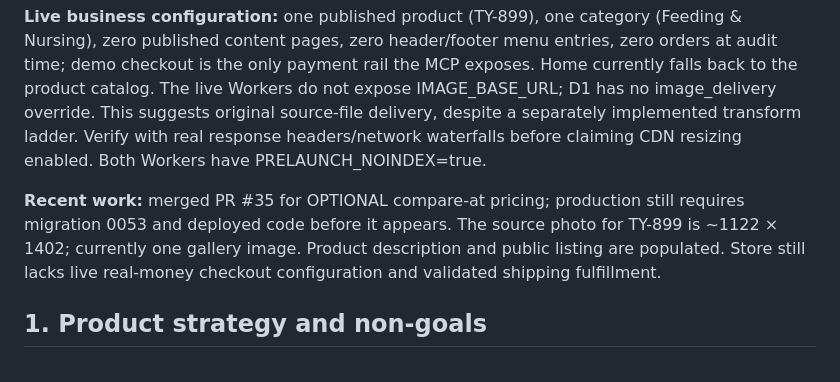
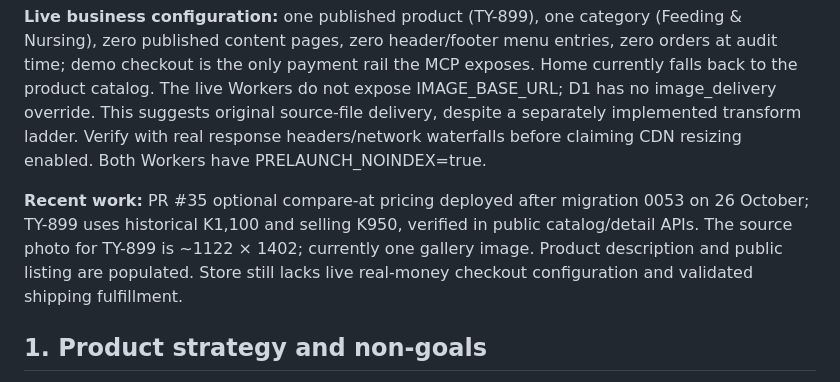
Before and after one commit to beamingh/purkins, a Markdown page: docs/PURKINS_RETAIL_BLUEPRINT.md, the part around the change. Rendered like a GitHub page.

Commit message:
docs(purkins): record live compare-at deployment and cross-Worker cache follow-up

```diff
--- a/docs/PURKINS_RETAIL_BLUEPRINT.md
+++ b/docs/PURKINS_RETAIL_BLUEPRINT.md
@@ -12,7 +12,7 @@ Source audit: current GitHub main, Cloudflare production settings/D1, and Purkin
 
 **Live business configuration:** one published product (TY-899), one category (Feeding & Nursing), zero published content pages, zero header/footer menu entries, zero orders at audit time; demo checkout is the only payment rail the MCP exposes. Home currently falls back to the product catalog. The live Workers do not expose IMAGE_BASE_URL; D1 has no image_delivery override. This suggests original source-file delivery, despite a separately implemented transform ladder. Verify with real response headers/network waterfalls before claiming CDN resizing enabled. Both Workers have PRELAUNCH_NOINDEX=true.
 
-**Recent work:** merged PR #35 for OPTIONAL compare-at pricing; production still requires migration 0053 and deployed code before it appears. The source photo for TY-899 is ~1122 × 1402; currently one gallery image. Product description and public listing are populated. Store still lacks live real-money checkout configuration and validated shipping fulfillment.
+**Recent work:** PR #35 optional compare-at pricing deployed after migration 0053 on 26 October; TY-899 uses historical K1,100 and selling K950, verified in public catalog/detail APIs. The source photo for TY-899 is ~1122 × 1402; currently one gallery image. Product description and public listing are populated. Store still lacks live real-money checkout configuration and validated shipping fulfillment.
 
 ## 1. Product strategy and non-goals
 
```
